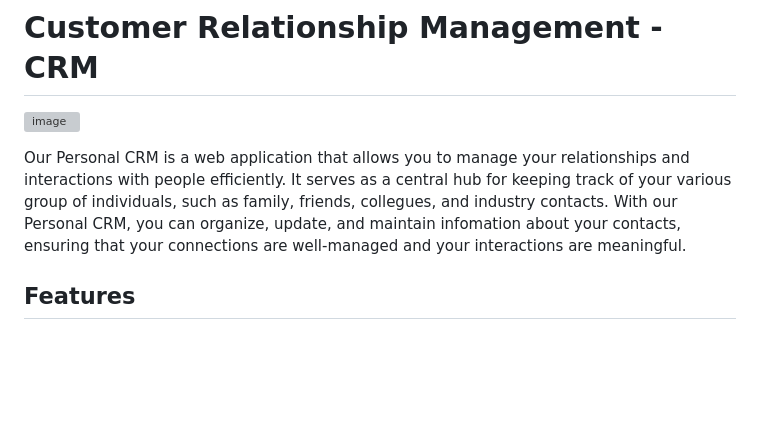
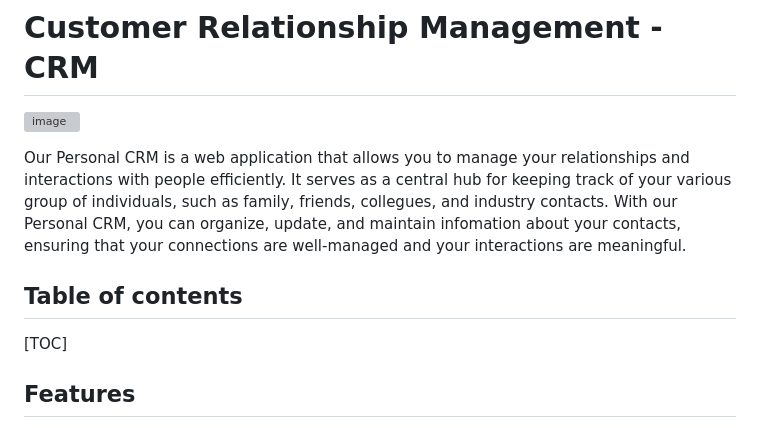
Before and after one commit to RinkoQAQ/IT_Pro_CRM, a Markdown page: readme.md, the part around the change. Rendered like a GitHub page; blank space fills up the shorter version; grey boxes are pictures that could not be loaded.

Commit message:
add table of content

```diff
--- a/readme.md
+++ b/readme.md
@@ -3,8 +3,13 @@
 
 ![image](https://github.com/RinkoQAQ/IT_Pro_CRM/assets/89683557/72fa9c5e-bc4e-41d6-8219-78a2d4dc3a71)
 
+Our Personal CRM is a web application that allows you to manage your relationships and interactions with people efficiently. It serves as a central hub for keeping track of your various group of individuals, such as family, friends, collegues, and industry contacts. With our Personal CRM, you can organize, update, and maintain infomation about your contacts, ensuring that your connections are well-managed and your interactions are meaningful.
 
-Our Personal CRM is a web application that allows you to manage your relationships and interactions with people efficiently. It serves as a central hub for keeping track of your various group of individuals, such as family, friends, collegues, and industry contacts. With our Personal CRM, you can organize, update, and maintain infomation about your contacts, ensuring that your connections are well-managed and your interactions are meaningful.
+
+
+## Table of contents
+
+[TOC]
 
 
 
```
